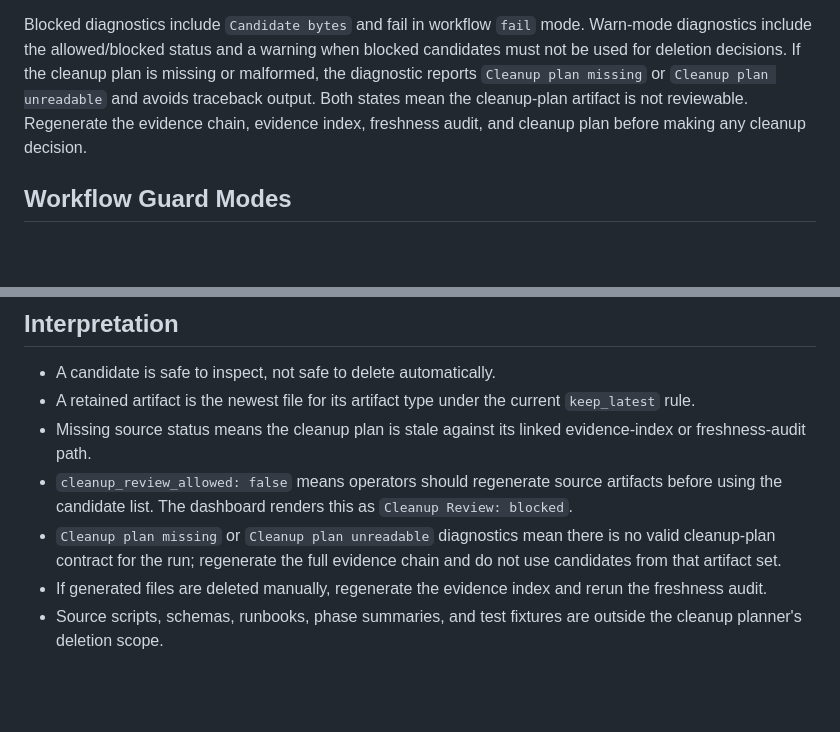
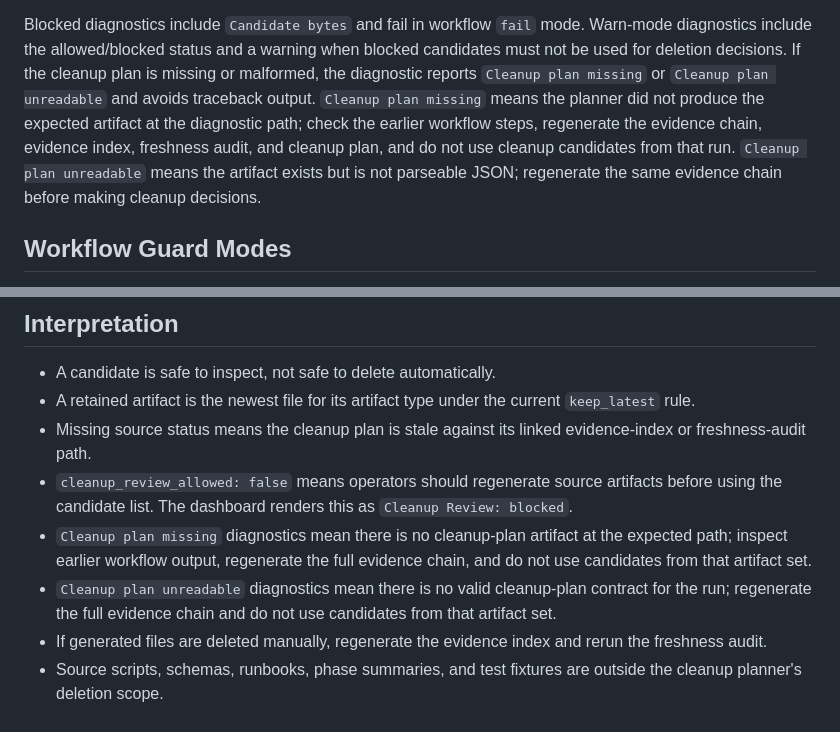
Before and after one commit to mattmre/CHELATEDAI, a Markdown page: docs/evidence-cleanup-plan-schema-2026-05-06.md, 2 parts joined by grey strips. Rendered like a GitHub page; blank space fills up the shorter version.

Commit message:
Document missing cleanup plan schema response

```diff
--- a/docs/evidence-cleanup-plan-schema-2026-05-06.md
+++ b/docs/evidence-cleanup-plan-schema-2026-05-06.md
@@ -45,7 +45,8 @@ python -m cleanup_review_diagnostic --plan experiment_runs/evidence-cleanup/late
 
 Blocked diagnostics include `Candidate bytes` and fail in workflow `fail` mode. Warn-mode diagnostics include the allowed/blocked status and a warning when blocked candidates must not be used for deletion decisions.
 If the cleanup plan is missing or malformed, the diagnostic reports `Cleanup plan missing` or `Cleanup plan unreadable` and avoids traceback output.
-Both states mean the cleanup-plan artifact is not reviewable. Regenerate the evidence chain, evidence index, freshness audit, and cleanup plan before making any cleanup decision.
+`Cleanup plan missing` means the planner did not produce the expected artifact at the diagnostic path; check the earlier workflow steps, regenerate the evidence chain, evidence index, freshness audit, and cleanup plan, and do not use cleanup candidates from that run.
+`Cleanup plan unreadable` means the artifact exists but is not parseable JSON; regenerate the same evidence chain before making cleanup decisions.
 
 ## Workflow Guard Modes
 
@@ -124,6 +125,7 @@ The dashboard intentionally omits the full `retained[]` list and displays only `
 - A retained artifact is the newest file for its artifact type under the current `keep_latest` rule.
 - Missing source status means the cleanup plan is stale against its linked evidence-index or freshness-audit path.
 - `cleanup_review_allowed: false` means operators should regenerate source artifacts before using the candidate list. The dashboard renders this as `Cleanup Review: blocked`.
-- `Cleanup plan missing` or `Cleanup plan unreadable` diagnostics mean there is no valid cleanup-plan contract for the run; regenerate the full evidence chain and do not use candidates from that artifact set.
+- `Cleanup plan missing` diagnostics mean there is no cleanup-plan artifact at the expected path; inspect earlier workflow output, regenerate the full evidence chain, and do not use candidates from that artifact set.
+- `Cleanup plan unreadable` diagnostics mean there is no valid cleanup-plan contract for the run; regenerate the full evidence chain and do not use candidates from that artifact set.
 - If generated files are deleted manually, regenerate the evidence index and rerun the freshness audit.
 - Source scripts, schemas, runbooks, phase summaries, and test fixtures are outside the cleanup planner's deletion scope.
```
Also changed, not shown: docs/ARCH AGENTIC ENGINEERING AND PLANNING/roadmap-execution-queue-2026-05-05.md (+3 -1 lines), 1 other file.
